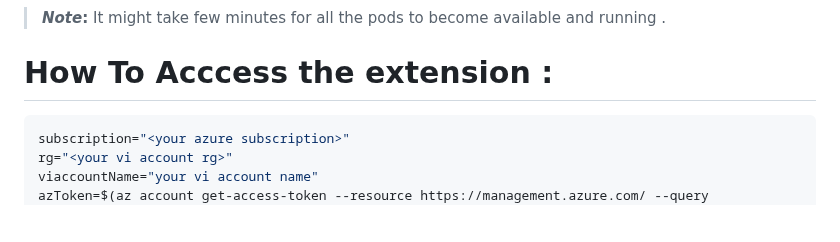
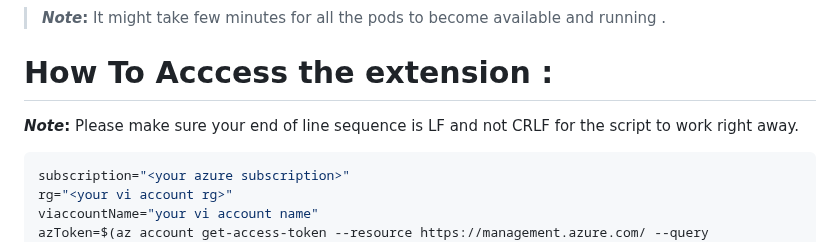
Before and after one commit to Azure-Samples/azure-video-indexer-samples, a Markdown page: VideoIndexerEnabledByArc/aks/readme.md, the part around the change. Rendered like a GitHub page; blank space fills up the shorter version.

Commit message:
change to lf and not crlf

````diff
--- a/VideoIndexerEnabledByArc/aks/readme.md
+++ b/VideoIndexerEnabledByArc/aks/readme.md
@@ -262,6 +262,7 @@ you will see the video indexer pods are up and running.
 > **_Note_:** It might take few minutes for all the pods to become available and running .
 
 # How To Acccess the extension :
+**_Note_:** Please make sure your end of line sequence is LF and not CRLF for the script to work right away.
 ```bash
 subscription="<your azure subscription>"
 rg="<your vi account rg>"
````
